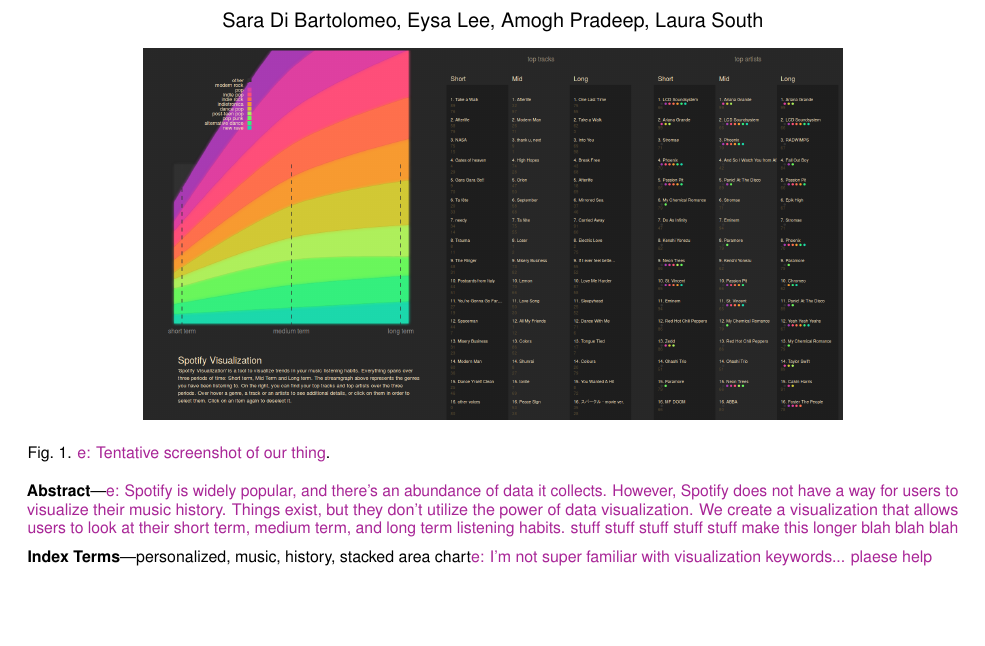
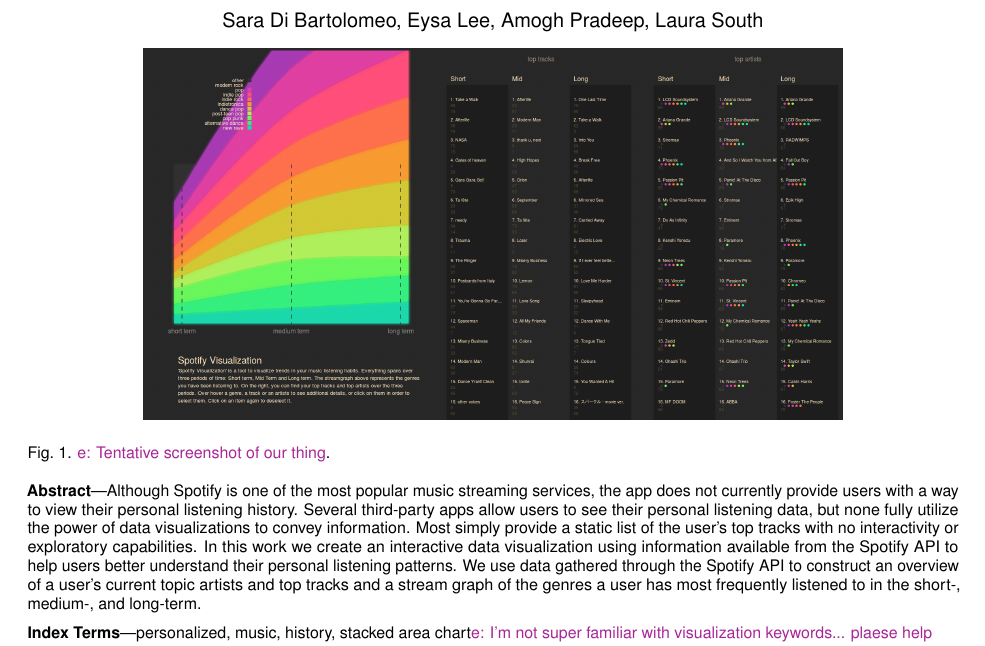
Before and after one commit to lsouth/spotify-visualization, a LaTeX document (docs/final_report.tex): part of page 1 of 4, cut so that both start at the same text, the shorter picture padded with empty space. Compiled offline with pdfLaTeX.

Commit message:
abstract

```diff
--- a/docs/final_report.tex
+++ b/docs/final_report.tex
@@ -85,7 +85,8 @@
 %\shortauthortitle{Firstauthor \MakeLowercase{\textit{et al.}}: Paper Title}
 
 %% Abstract section.
-\abstract{\eysa{Spotify is widely popular, and there's an abundance of data it collects. However, Spotify does not have a way for users to visualize their music history. Things exist, but they don't utilize the power of data visualization. We create a visualization that allows users to look at their short term, medium term, and long term listening habits. stuff stuff stuff stuff stuff make this longer blah blah blah}%
+\abstract{Although Spotify is one of the most popular music streaming services, the app does not currently provide users with a way to view their personal listening history. Several third-party apps allow users to see their personal listening data, but none fully utilize the power of data visualizations to convey information. Most simply provide a static list of the user's top tracks with no interactivity or exploratory capabilities. In this work we create an interactive data visualization using information available from the Spotify API to help users better understand their personal listening patterns.
+We use data gathered through the Spotify API to construct an overview of a user's current topic artists and top tracks and a stream graph of the genres a user has most frequently listened to in the short-, medium-, and long-term.
 } % end of abstract
 
 %% Keywords that describe your work. Will show as 'Index Terms' in journal
```
